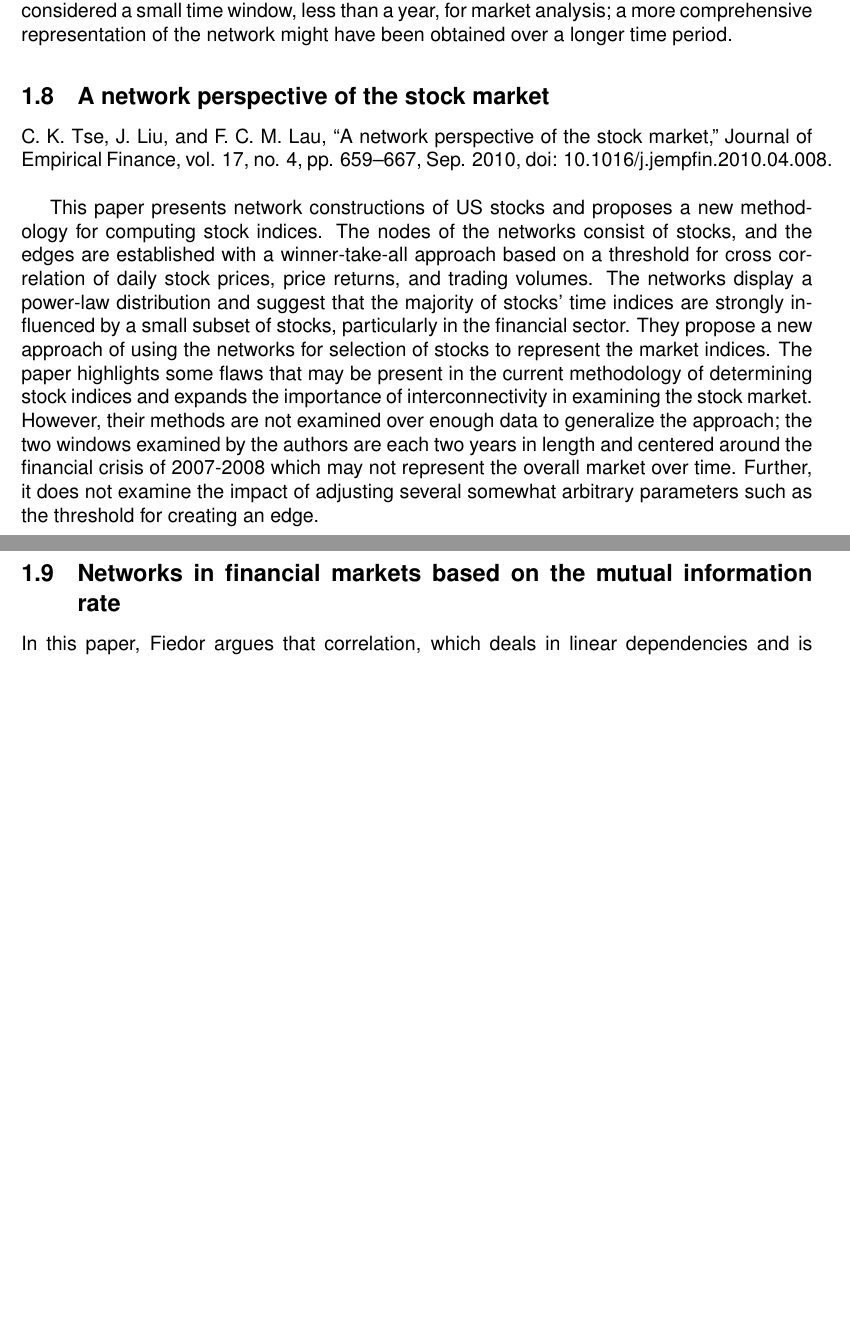
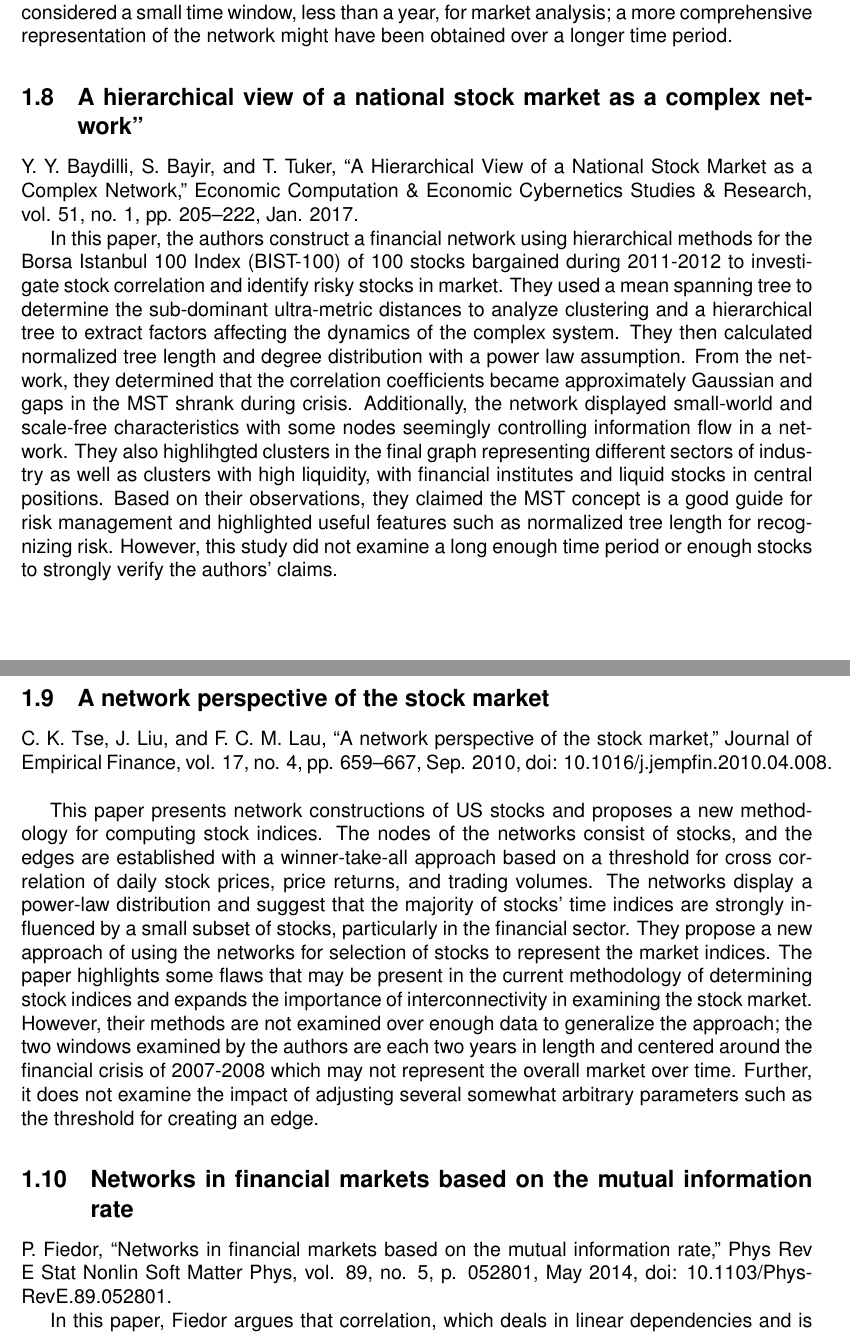
Before and after one commit to rjudy1/ComplexSystemsProject, a LaTeX document (Literature Review/review.tex): two parts of pages 4 and 5 of 5 before the commit and two parts of pages 4 and 5 of 6 after it, joined at a grey line, cut so that both start at the same text, the shorter picture padded with empty space. Compiled offline with pdfLaTeX.

Commit message:
add another paper

```diff
--- a/Literature Review/review.tex
+++ b/Literature Review/review.tex
@@ -81,6 +81,11 @@ J. Park, C. Hee Cho, and J. Woo Lee, "A perspective on complex networks in the s
 \newline
 
 This paper sets out to visualize and analyze the connectedness of stocks in the Korean financial market at specific time windows. To accomplish this, the researchers connected their nodes (securities) using an absolute threshold calculated from the cross-correlation coefficients of their logarithmic returns within a small-time window. In other words, securities are linked based on their similarities in changes relative to one another. The findings indicate that stocks were much more connected during the 2008 global financial crisis than before it occurred (2006-07). Specifically, the largest cluster pre-crisis comprised 4.8\% of securities, whereas post-crisis, the largest cluster increased to around 20\%. The researchers focused on analyzing the overall structure of the Korean market, but it appears possible to analyze the variance of any stock and determine if there is a high cross-correlation with others after a set period, effectively allowing for a form of market prediction. Additionally, the researchers only considered a small time window, less than a year, for market analysis; a more comprehensive representation of the network might have been obtained over a longer time period.
+
+\subsection{A hierarchical view of a national stock market as a complex network"}
+Y. Y. Baydilli, S. Bayir, and T. Tuker, “A Hierarchical View of a National Stock Market as a Complex Network,” Economic Computation \& Economic Cybernetics Studies \& Research, vol. 51, no. 1, pp. 205–222, Jan. 2017.
+
+In this paper, the authors construct a financial network using hierarchical methods for the Borsa Istanbul 100 Index (BIST-100) of 100 stocks bargained during 2011-2012 to investigate stock correlation and identify risky stocks in market. They used a mean spanning tree to determine the sub-dominant ultra-metric distances to analyze clustering and a hierarchical tree to extract factors affecting the dynamics of the complex system. They then calculated normalized tree length and degree distribution with a power law assumption. From the network, they determined that the correlation coefficients became approximately Gaussian and gaps in the MST shrank during crisis. Additionally, the network displayed small-world and scale-free characteristics with some nodes seemingly controlling information flow in a network. They also highlihgted clusters in the final graph representing different sectors of industry as well as clusters with high liquidity, with financial institutes and liquid stocks in central positions. Based on their observations, they claimed the MST concept is a good guide for risk management and highlighted useful features such as normalized tree length for recognizing risk. However, this study did not examine a long enough time period or enough stocks to strongly verify the authors' claims.
 
 
 \subsection{A network perspective of the stock market}
@@ -91,7 +96,7 @@ C. K. Tse, J. Liu, and F. C. M. Lau, “A network perspective of the stock marke
 This paper presents network constructions of US stocks and proposes a new methodology for computing stock indices. The nodes of the networks consist of stocks, and the edges are established with a winner-take-all approach based on a threshold for cross correlation of daily stock prices, price returns, and trading volumes. The networks display a power-law distribution and suggest that the majority of stocks' time indices are strongly influenced by a small subset of stocks, particularly in the financial sector. They propose a new approach of using the networks for selection of stocks to represent the market indices. The paper highlights some flaws that may be present in the current methodology of determining stock indices and expands the importance of interconnectivity in examining the stock market. However, their methods are not examined over enough data to generalize the approach; the two windows examined by the authors are each two years in length and centered around the financial crisis of 2007-2008 which may not represent the overall market over time. Further, it does not examine the impact of adjusting several somewhat arbitrary parameters such as the threshold for creating an edge.
 
 \subsection{Networks in financial markets based on the mutual information rate}
-% TODO: add citaiton
+P. Fiedor, “Networks in financial markets based on the mutual information rate,” Phys Rev E Stat Nonlin Soft Matter Phys, vol. 89, no. 5, p. 052801, May 2014, doi: 10.1103/PhysRevE.89.052801.
 
 In this paper, Fiedor argues that correlation, which deals in linear dependencies and is commonly quantified with the Pearson Correlation Coefficient (PCC) within complex system modeling of the market, does not capture the nonlinear behavior of economic markets. He instead proposes using mutual information and the mutual information rate with Lempel-Ziv complexity as a similarity measure between closing prices on consecutive days. Defining minimal spanning trees and planar maximally filtered graphs, he represents the market entities and their relationships, demonstrating greater clustering by sector based on the mutual information metric. He also notes that mutual information rate demonstrates more about the system dynamics than the structure. The results corroborate previous papers using the PCC regarding the predominance of the financial sector in markets and suggest further study of differential and transfer entropy. While the paper highlights how mutual information and mutual information rate provide a different view of the market interconnectivities, it does not clearly demonstrate its claim that using mutual information as the metric is superior in modeling the true relationships of market entities, neither in theory or in simulation.
 
```
Also changed, not shown: Literature Review/Papers/Baydilli_AHierarchicalViewOfANationalStockMarketAsAComplexNetwork.pdf (added), Literature Review/review.pdf, Literature Review/review.tex (4 more changed lines).
